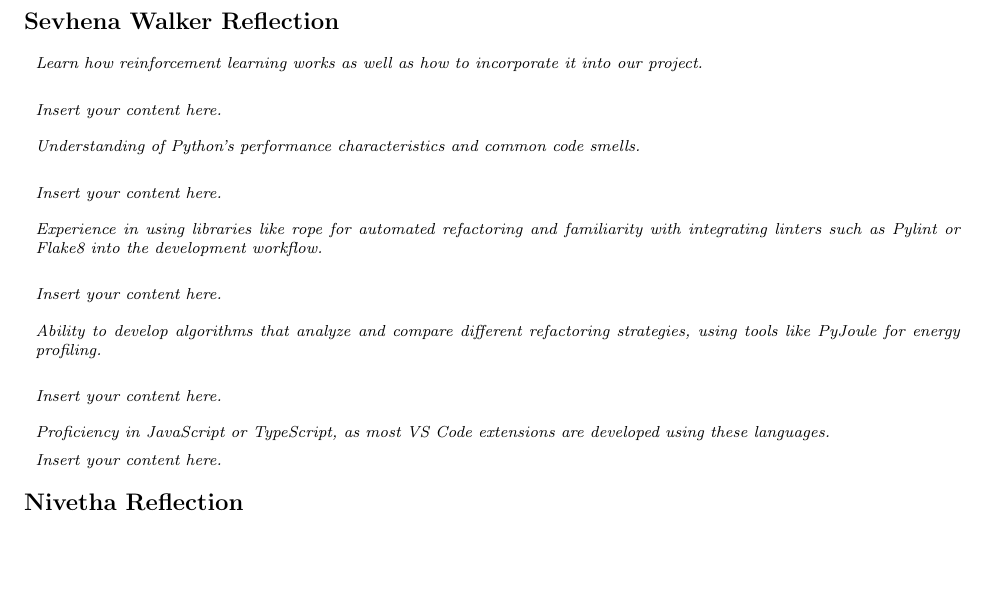
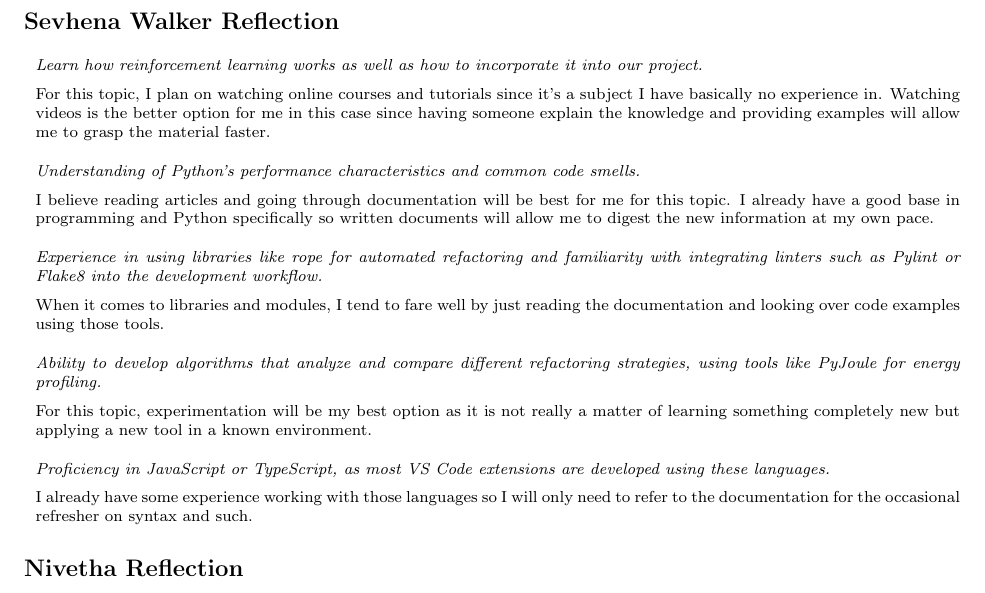
Before and after one commit to ssm-lab/capstone--source-code-optimizer, a LaTeX document (docs/SRS/SRS.tex): part of page 44 of 45, cut so that both start at the same text, the shorter picture padded with empty space. Compiled offline with pdfLaTeX.

Commit message:
added my reflection

```diff
--- a/docs/SRS/SRS.tex
+++ b/docs/SRS/SRS.tex
@@ -1511,25 +1511,25 @@ For this I will practise building simple VS Code extensions using JavaScript or
 
 \begin{itemize}[label={}, wide=0pt, leftmargin=*]
 
-  \item \textit{Learn how reinforcement learning works as well as how to incorporate it into our project.}\\
-
-  \lips
-
-  \item \textit{Understanding of Python's performance characteristics and common code smells.}\\
-
-  \lips
-
-  \item \textit{Experience in using libraries like rope for automated refactoring and familiarity with integrating linters such as Pylint or Flake8 into the development workflow.} \\
-
-  \lips
-
-  \item \textit{Ability to develop algorithms that analyze and compare different refactoring strategies, using tools like PyJoule for energy profiling.}\\
-
-  \lips
+  \item \textit{Learn how reinforcement learning works as well as how to incorporate it into our project.}
+
+  For this topic, I plan on watching online courses and tutorials since it's a subject I have basically no experience in. Watching videos is the better option for me in this case since having someone explain the knowledge and providing examples will allow me to grasp the material faster.
+
+  \item \textit{Understanding of Python's performance characteristics and common code smells.}
+
+  I believe reading articles and going through documentation will be best for me for this topic. I already have a good base in programming and Python specifically so written documents will allow me to digest the new information at my own pace.
+
+  \item \textit{Experience in using libraries like rope for automated refactoring and familiarity with integrating linters such as Pylint or Flake8 into the development workflow.}
+
+  When it comes to libraries and modules, I tend to fare well by just reading the documentation and looking over code examples using those tools.
+
+  \item \textit{Ability to develop algorithms that analyze and compare different refactoring strategies, using tools like PyJoule for energy profiling.}
+
+  For this topic, experimentation will be my best option as it is not really a matter of learning something completely new but applying a new tool in a known environment.
 
   \item \textit{Proficiency in JavaScript or TypeScript, as most VS Code extensions are developed using these languages.}
 
-  \lips
+  I already have some experience working with those languages so I will only need to refer to the documentation for the occasional refresher on syntax and such.
 
 \end{itemize}
 
```
